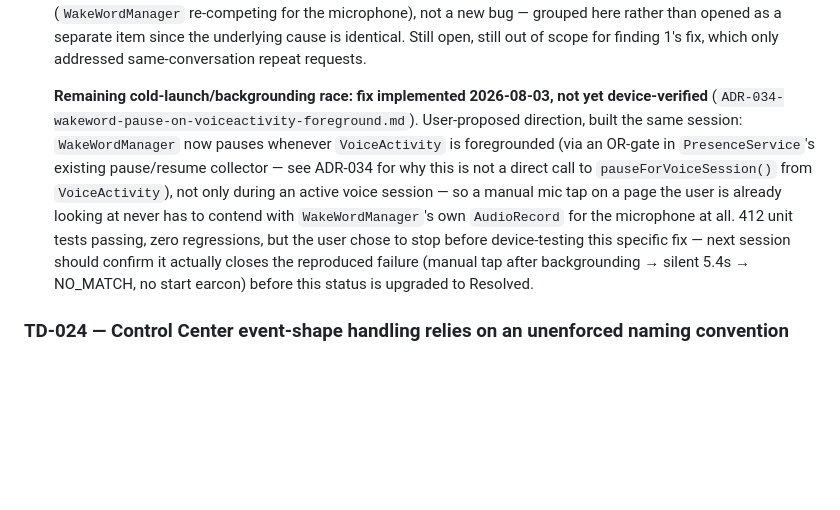
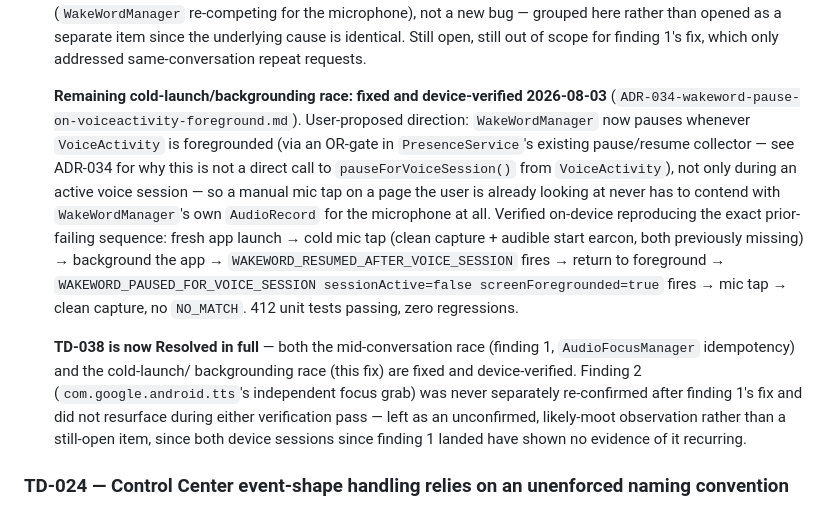
Before and after one commit to Lockdndream/Jarvis, a Markdown page: docs/TECHNICAL_DEBT.md, the part around the change. GitHub-like rendering; blank space fills up the shorter version.

Commit message:
TD-038: close out, both fixes device-verified
Device-tested ADR-034's WakeWordManager-pause-on-foreground fix by
reproducing the exact prior-failing sequence: fresh launch, cold mic
tap (clean capture + audible start earcon, both previously missing),
background the app, return to foreground, mic tap again -- clean
capture, no NO_MATCH, both times. WAKEWORD_PAUSED_FOR_VOICE_SESSION/
WAKEWORD_RESUMED_AFTER_VOICE_SESSION telemetry confirms the OR-gate
firing correctly on VoiceActivity's own foreground/background
transitions, independent of VoiceSession state.

TD-038 is resolved in full: both the mid-conversation race
(AudioFocusManager idempotency, verified 2026-08-02) and the
cold-launch/backgrounding race (WakeWordManager pause-on-foreground,
verified 2026-08-03) are fixed and confirmed on-device.

```diff
--- a/docs/TECHNICAL_DEBT.md
+++ b/docs/TECHNICAL_DEBT.md
@@ -649,20 +649,30 @@ the installed OpenCode version (1.15.10):
   underlying cause is identical. Still open, still out of scope for
   finding 1's fix, which only addressed same-conversation repeat requests.
 
-  **Remaining cold-launch/backgrounding race: fix implemented 2026-08-03,
-  not yet device-verified** (`ADR-034-wakeword-pause-on-voiceactivity-foreground.md`).
-  User-proposed direction, built the same session: `WakeWordManager` now
-  pauses whenever `VoiceActivity` is foregrounded (via an OR-gate in
-  `PresenceService`'s existing pause/resume collector — see ADR-034 for
-  why this is not a direct call to `pauseForVoiceSession()` from
-  `VoiceActivity`), not only during an active voice session — so a manual
-  mic tap on a page the user is already looking at never has to contend
-  with `WakeWordManager`'s own `AudioRecord` for the microphone at all.
-  412 unit tests passing, zero regressions, but the user chose to stop
-  before device-testing this specific fix — next session should confirm
-  it actually closes the reproduced failure (manual tap after
-  backgrounding → silent 5.4s → NO_MATCH, no start earcon) before this
-  status is upgraded to Resolved.
+  **Remaining cold-launch/backgrounding race: fixed and device-verified
+  2026-08-03** (`ADR-034-wakeword-pause-on-voiceactivity-foreground.md`).
+  User-proposed direction: `WakeWordManager` now pauses whenever
+  `VoiceActivity` is foregrounded (via an OR-gate in `PresenceService`'s
+  existing pause/resume collector — see ADR-034 for why this is not a
+  direct call to `pauseForVoiceSession()` from `VoiceActivity`), not only
+  during an active voice session — so a manual mic tap on a page the user
+  is already looking at never has to contend with `WakeWordManager`'s own
+  `AudioRecord` for the microphone at all. Verified on-device reproducing
+  the exact prior-failing sequence: fresh app launch → cold mic tap
+  (clean capture + audible start earcon, both previously missing) →
+  background the app → `WAKEWORD_RESUMED_AFTER_VOICE_SESSION` fires →
+  return to foreground → `WAKEWORD_PAUSED_FOR_VOICE_SESSION
+  sessionActive=false screenForegrounded=true` fires → mic tap → clean
+  capture, no `NO_MATCH`. 412 unit tests passing, zero regressions.
+
+  **TD-038 is now Resolved in full** — both the mid-conversation race
+  (finding 1, `AudioFocusManager` idempotency) and the cold-launch/
+  backgrounding race (this fix) are fixed and device-verified. Finding 2
+  (`com.google.android.tts`'s independent focus grab) was never
+  separately re-confirmed after finding 1's fix and did not resurface
+  during either verification pass — left as an unconfirmed, likely-moot
+  observation rather than a still-open item, since both device sessions
+  since finding 1 landed have shown no evidence of it recurring.
 
 ### TD-024 — Control Center event-shape handling relies on an unenforced naming convention
 
```
